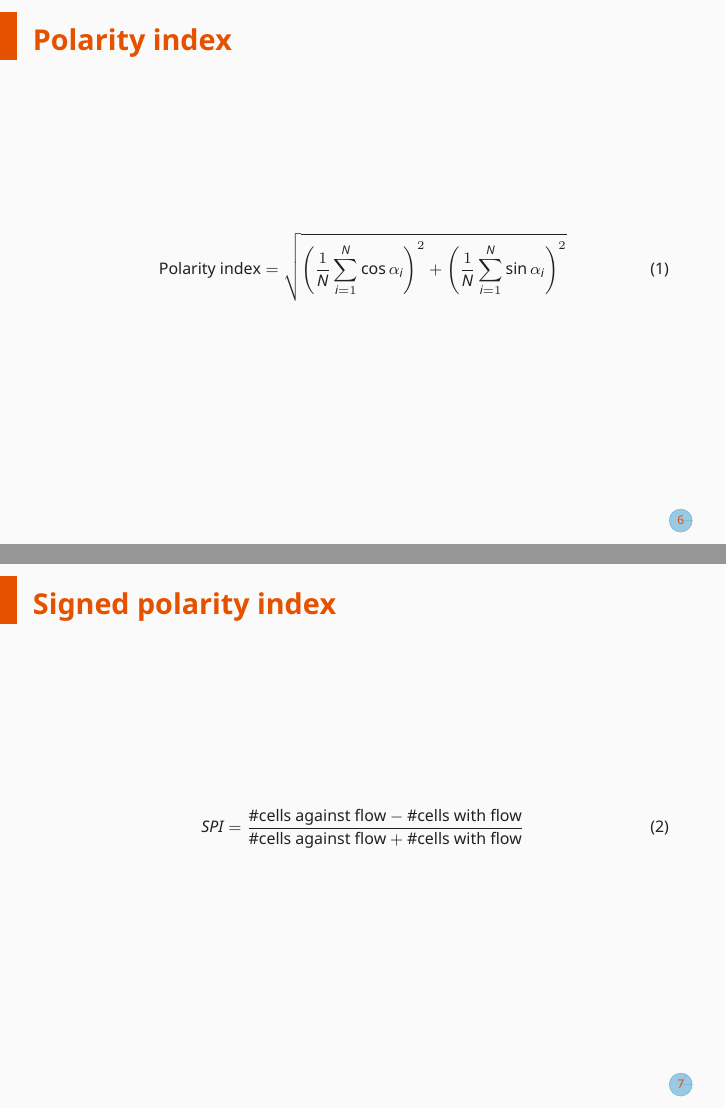
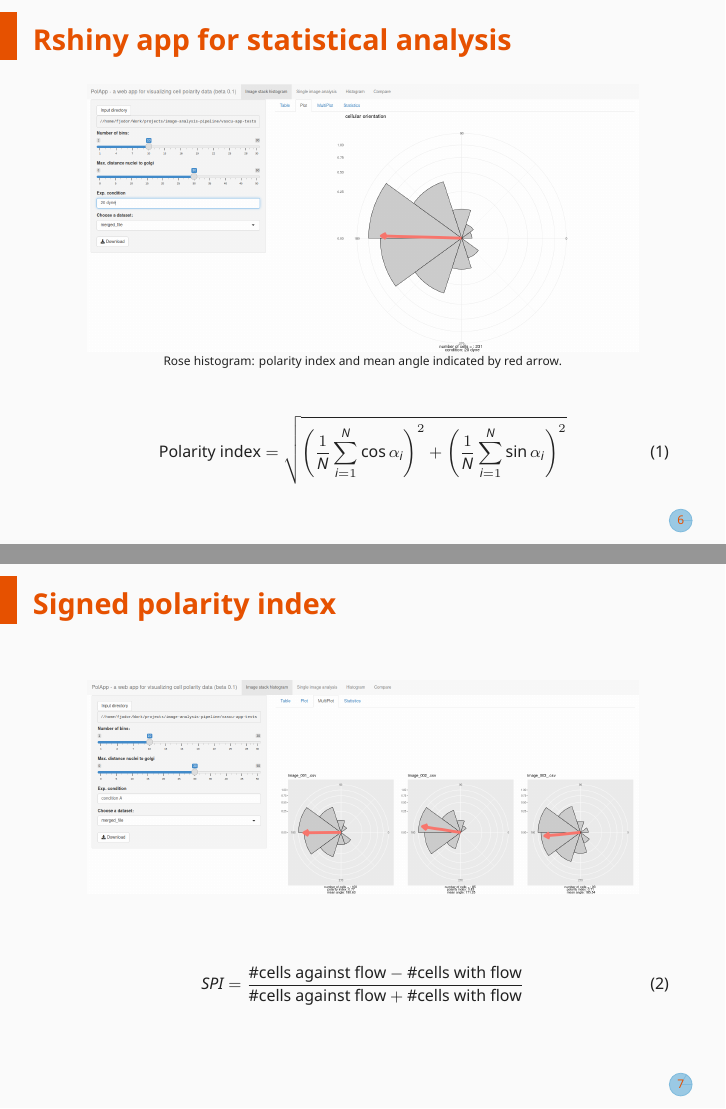
Before and after one commit to wgiese/polarityjam, LaTeX slides (doc/presentation/intro.tex): pages 6 and 7 of 7, joined at a grey line. Compiled offline with XeLaTeX.

Commit message:
extended presentation

```diff
--- a/doc/presentation/intro.tex
+++ b/doc/presentation/intro.tex
@@ -116,9 +116,16 @@ Here, paramters specifies input image, channel order and output folder.
 
 
 \begin{frame}
-\frametitle{\normalsize \bf Polarity index}
+\frametitle{\normalsize \bf Rshiny app for statistical analysis}
 \scriptsize
 \centering
+
+\begin{figure}
+  \centering
+  \includegraphics[width=0.9\textwidth]{images/polarity_merged.png}\\
+  \tiny
+  Rose histogram: polarity index and mean angle indicated by red arrow.
+\end{figure}
 
 \begin{align}
     \text{Polarity index} = \sqrt{ \left(\frac{1}{N} \sum^N_{i=1} \cos \alpha_i \right)^2 + \left(\frac{1}{N} \sum^N_{i=1} \sin \alpha_i \right)^2}
@@ -134,6 +141,11 @@ Here, paramters specifies input image, channel order and output folder.
 \scriptsize
 \centering
 
+\begin{figure}
+  \centering
+  \includegraphics[width=0.9\textwidth]{images/app_variation.png}\\
+\end{figure}
+
 \begin{align}
     SPI = \frac{\text{\#cells against flow} - \text{\#cells with flow}}{\text{\#cells against flow} + \text{\#cells with flow}}
 \end{align}
```
Also changed, not shown: doc/presentation/images/app_variation.png (added), doc/presentation/images/polarity_merged.png (added).
